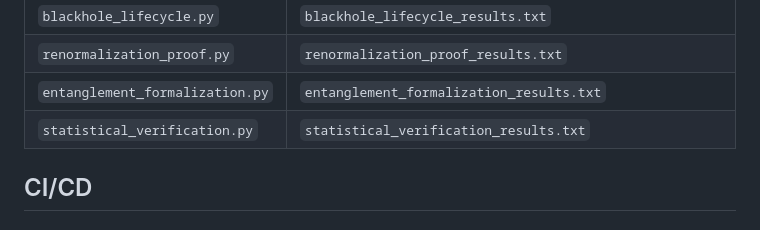
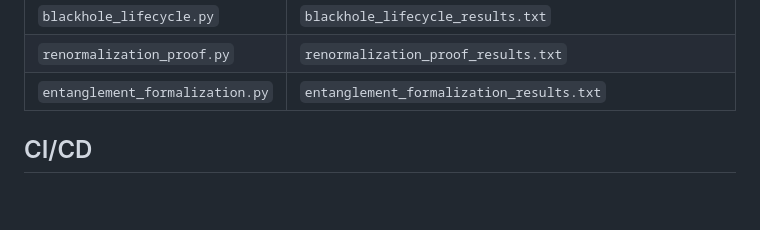
Before and after one commit to richardkentgates/rkg, a Markdown page: README.md, the part around the change. Drawn GitHub-style; blank space fills up the shorter version.

```diff
--- a/README.md
+++ b/README.md
@@ -97,7 +97,6 @@ Python scripts (NumPy only, no external dependencies) and their tab-separated ou
 | `blackhole_lifecycle.py` | `blackhole_lifecycle_results.txt` |
 | `renormalization_proof.py` | `renormalization_proof_results.txt` |
 | `entanglement_formalization.py` | `entanglement_formalization_results.txt` |
-| `statistical_verification.py` | `statistical_verification_results.txt` |
 
 ## CI/CD
 
```
Also changed, not shown: SESSION-2026-09-28-PROVENANCE-VERIFICATION.md (+12 -11 lines).
